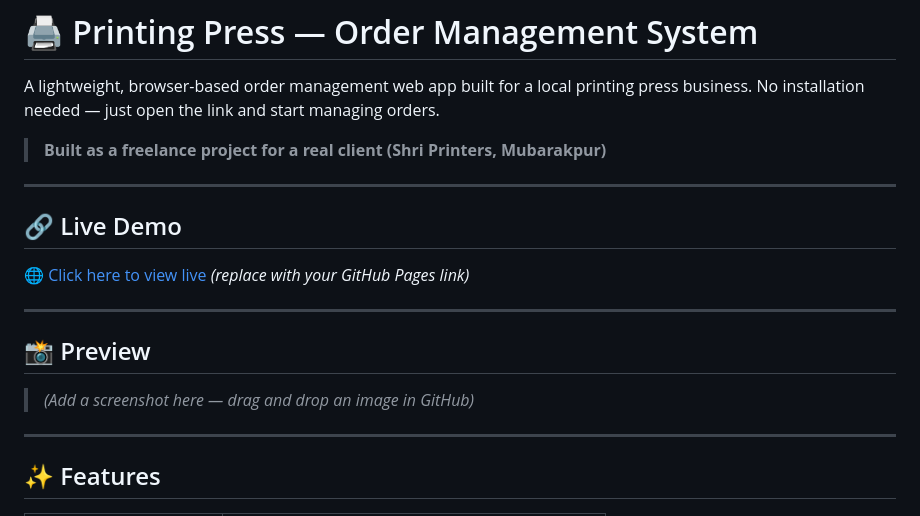
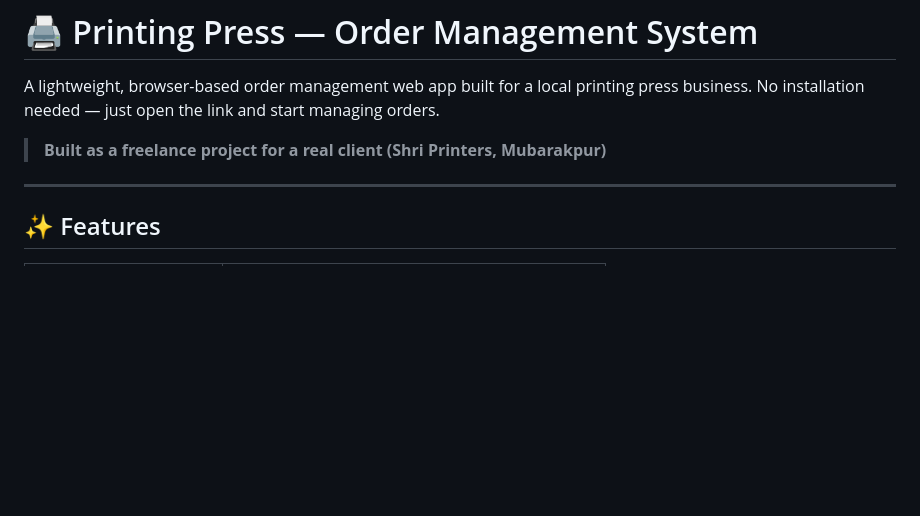
Before and after one commit to Mansi-2619/printing-press-order-management, a Markdown page: README.md, the part around the change. Rendered like a GitHub page; blank space fills up the shorter version.

```diff
--- a/README.md
+++ b/README.md
@@ -3,17 +3,6 @@
 A lightweight, browser-based order management web app built for a local printing press business. No installation needed — just open the link and start managing orders.
 
 > **Built as a freelance project for a real client (Shri Printers, Mubarakpur)**
-
----
-
-## 🔗 Live Demo
-🌐 [Click here to view live](#) *(replace with your GitHub Pages link)*
-
----
-
-## 📸 Preview
-
-> *(Add a screenshot here — drag and drop an image in GitHub)*
 
 ---
 
```
